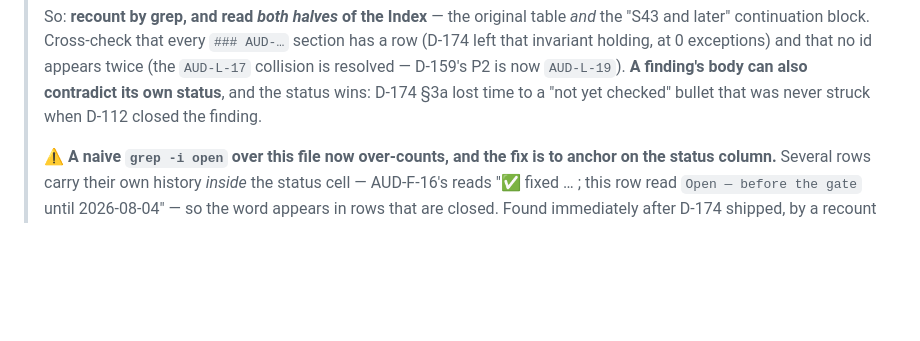
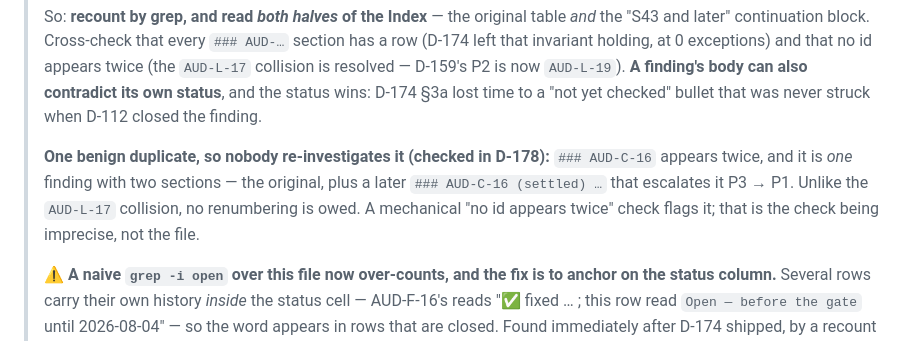
Before and after one commit to lucasjeongsikpark/IntelliChoice, a Markdown page: docs/ROADMAP.md, the part around the change. Rendered like a GitHub page; blank space fills up the shorter version.

Commit message:
ROADMAP: note the one benign AUD-C-16 duplicate the cross-check flags
The recount instruction tells the reader to check that no id appears twice. Running
that check hits `### AUD-C-16` twice — but it is one finding with two sections (the
original plus `### AUD-C-16 (settled)`, P3 -> P1), not the kind of collision AUD-L-17
was. Recorded so a future session does not spend time on it, which is the exact cost
D-174 3a describes.

Co-Authored-By: Claude Opus 5 (1M context) <noreply@anthropic.com>

```diff
--- a/docs/ROADMAP.md
+++ b/docs/ROADMAP.md
@@ -709,6 +709,12 @@ which stop the line.
 > collision is resolved — D-159's P2 is now `AUD-L-19`). **A finding's body can also contradict its
 > own status**, and the status wins: D-174 §3a lost time to a "not yet checked" bullet that was
 > never struck when D-112 closed the finding.
+>
+> **One benign duplicate, so nobody re-investigates it (checked in D-178):** `### AUD-C-16` appears
+> twice, and it is *one* finding with two sections — the original, plus a later
+> `### AUD-C-16 (settled) …` that escalates it P3 → P1. Unlike the `AUD-L-17` collision, no
+> renumbering is owed. A mechanical "no id appears twice" check flags it; that is the check being
+> imprecise, not the file.
 >
 > **⚠️ A naive `grep -i open` over this file now over-counts, and the fix is to anchor on the status
 > column.** Several rows carry their own history *inside* the status cell — AUD-F-16's reads
```
